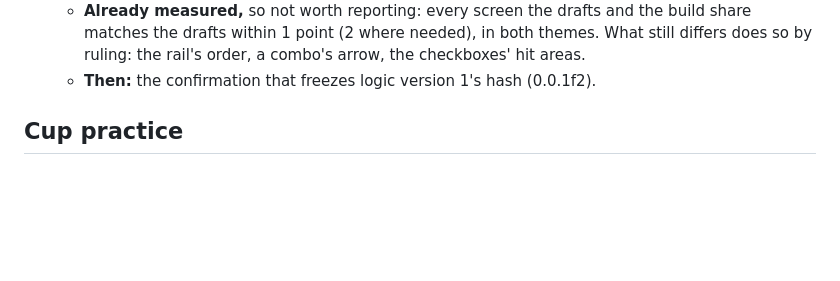
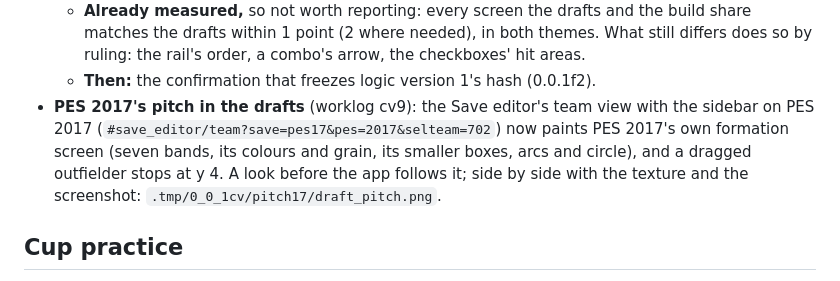
Before and after one commit to the4chancup/4cc-studio, a Markdown page: docs/QUESTIONS.md, the part around the change. Rendered like a GitHub page; blank space fills up the shorter version.

Commit message:
docs(questions): park the look at PES 2017's pitch in the drafts
0.0.1cv cv9: the drafts paint PES 2017's formation screen and stop a dragged outfielder at
y 4; the maintainer's look comes before the app follows.

```diff
--- a/docs/QUESTIONS.md
+++ b/docs/QUESTIONS.md
@@ -24,6 +24,11 @@ names where the question came from so the context can be read there.
     matches the drafts within 1 point (2 where needed), in both themes. What still differs
     does so by ruling: the rail's order, a combo's arrow, the checkboxes' hit areas.
   - **Then:** the confirmation that freezes logic version 1's hash (0.0.1f2).
+- **PES 2017's pitch in the drafts** (worklog cv9): the Save editor's team view with the
+  sidebar on PES 2017 (`#save_editor/team?save=pes17&pes=2017&selteam=702`) now paints PES
+  2017's own formation screen (seven bands, its colours and grain, its smaller boxes, arcs
+  and circle), and a dragged outfielder stops at y 4. A look before the app follows it;
+  side by side with the texture and the screenshot: `.tmp/0_0_1cv/pitch17/draft_pitch.png`.
 
 ## Cup practice
 
```
